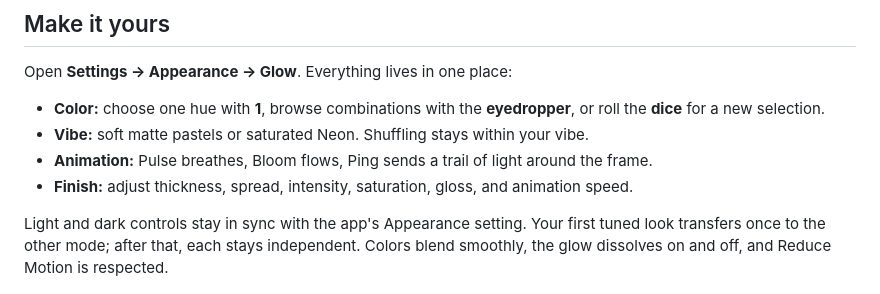
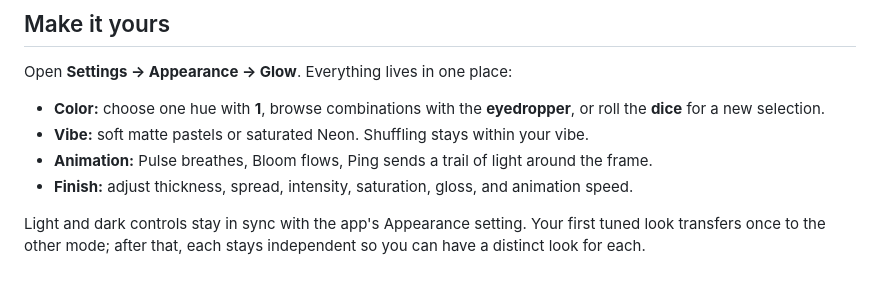
Before and after one commit to LoganVoss/Glow, a Markdown page: README.md, the part around the change. Rendered like a GitHub page.

```diff
--- a/README.md
+++ b/README.md
@@ -26,7 +26,7 @@ Open **Settings → Appearance → Glow**. Everything lives in one place:
 - **Animation:** Pulse breathes, Bloom flows, Ping sends a trail of light around the frame.
 - **Finish:** adjust thickness, spread, intensity, saturation, gloss, and animation speed.
 
-Light and dark controls stay in sync with the app's Appearance setting. Your first tuned look transfers once to the other mode; after that, each stays independent. Colors blend smoothly, the glow dissolves on and off, and Reduce Motion is respected.
+Light and dark controls stay in sync with the app's Appearance setting. Your first tuned look transfers once to the other mode; after that, each stays independent so you can have a distinct look for each.
 
 <p align="center">
   <img src="GitHub%20Photos/Screen%20Shot%203%20-%20Settings%20-%20Glow.png" alt="Glow settings: color controls, Soft and Neon vibes, Pulse, Bloom and Ping animations, and six adjustment sliders" width="760">
```
